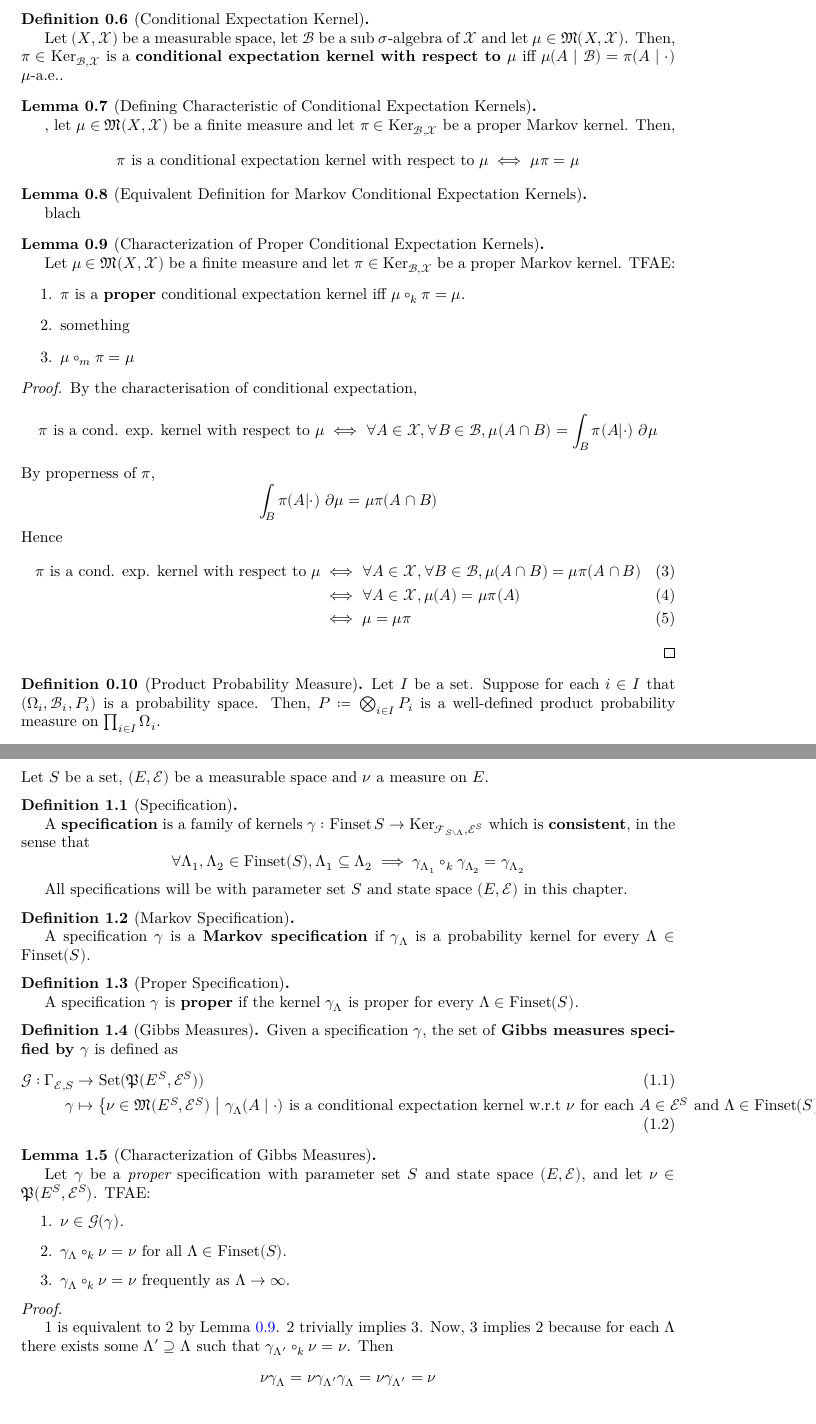
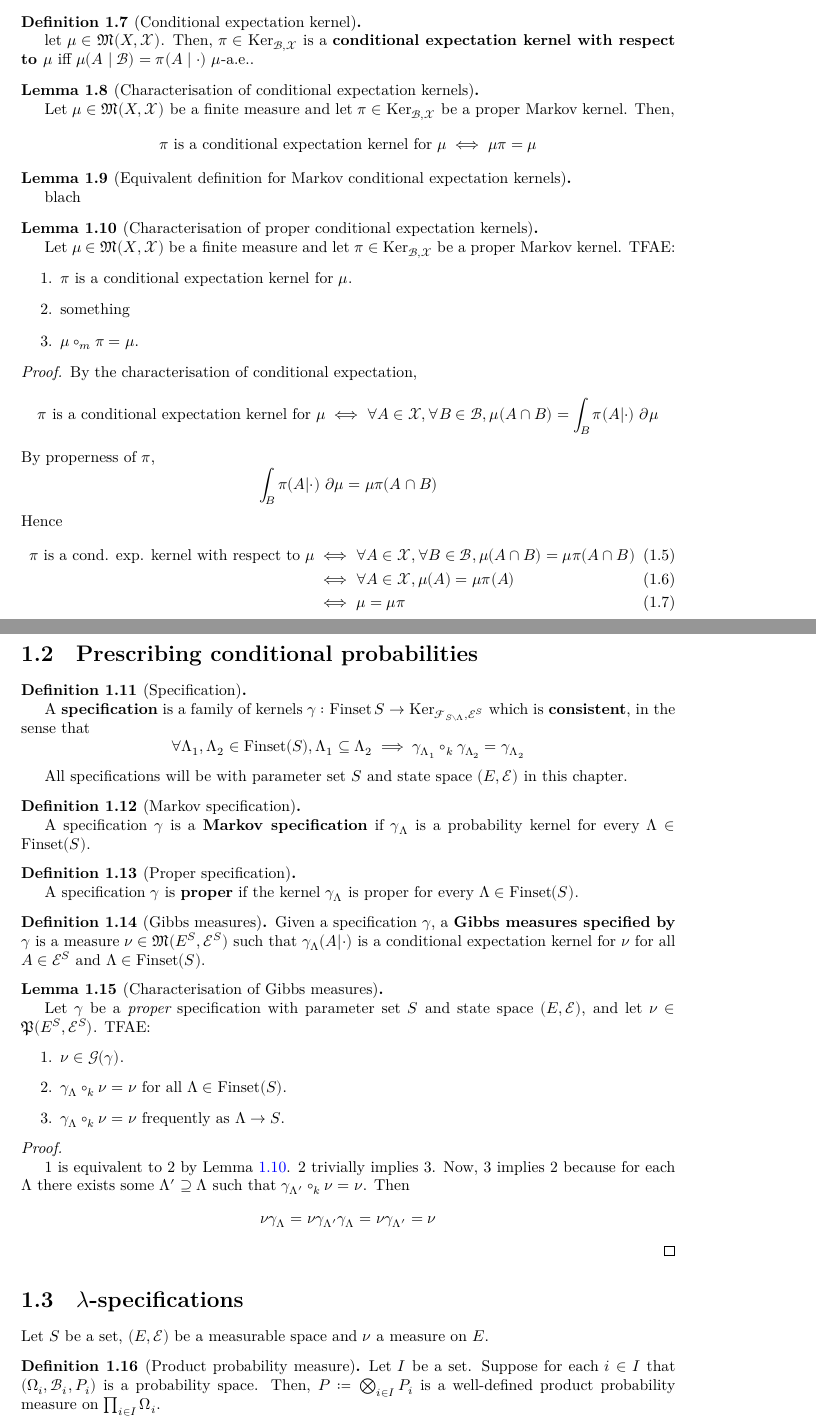
Before and after one commit to james18lpc/GibbsMeasure, a LaTeX document (blueprint/src/print.tex, which reads blueprint/src/chapter/1-specifications-random-fields/1-1-preliminaries.tex, blueprint/src/chapter/1-specifications-random-fields/1-2-prescribing-conditional-probabilities.tex, blueprint/src/chapter/1-specifications-random-fields/1-3-lambda-specifications.tex): two parts of pages 3 and 4 of 8 before the commit and two parts of pages 3 and 4 of 7 after it, joined at a grey line, cut so that both start at the same text. Compiled offline with XeLaTeX.

Commit message:
Make the blueprint follow the structure of the book

```diff
--- a/blueprint/src/chapter/0-prereqs.tex
+++ b/blueprint/src/chapter/1-specifications-random-fields/1-1-preliminaries.tex
@@ -71,26 +85,26 @@ Let $(X, \mathcal X)$ be a measurable space, let $\mathcal B$ be a sub $\sigma$-
     Standard machine.
 \end{proof}
 
-\begin{definition}[Conditional Expectation Kernel]
+\begin{definition}[Conditional expectation kernel]
     \label{def:cond-exp-ker}
     \uses{def:kernel}
-    \lean{ProbabilityTheory.condexpKernel}
+    \lean{ProbabilityTheory.condexpKernel, ProbabilityTheory.Kernel.IsCondExp}
     \leanok
 
-    Let $(X,\mathcal{X})$ be a measurable space, let $\mathcal{B}$ be a sub $\sigma$-algebra of $\mathcal{X}$ and let $\mu\in\mathfrak{M}(X,\mathcal{X})$. Then, $\pi\in\text{Ker}_{\mathcal{B},\mathcal{X}}$ is a \textbf{conditional expectation kernel with respect to $\mu$} iff $\mu(A\mid \mathcal{B})=\pi(A\mid\cdot)$ $\mu$-a.e..
+    let $\mu\in\mathfrak{M}(X,\mathcal{X})$. Then, $\pi\in\text{Ker}_{\mathcal{B},\mathcal{X}}$ is a \textbf{conditional expectation kernel with respect to $\mu$} iff $\mu(A\mid \mathcal{B})=\pi(A\mid\cdot)$ $\mu$-a.e..
 \end{definition}
 
-\begin{lemma}[Defining Characteristic of Conditional Expectation Kernels]
+\begin{lemma}[Characterisation of conditional expectation kernels]
     \label{lem:cond-exp-ker-char}
     \uses{def:cond-exp-ker}
     % \lean{}
     % \leanok
 
-    , let $\mu\in\mathfrak{M}(X,\mathcal{X})$ be a finite measure and let $\pi\in\text{Ker}_{\mathcal{B},\mathcal{X}}$ be a proper Markov kernel. Then,
-    $$\pi \text{ is a conditional expectation kernel with respect to }\mu \iff \mu\pi = \mu$$
+    Let $\mu\in\mathfrak{M}(X,\mathcal{X})$ be a finite measure and let $\pi\in\text{Ker}_{\mathcal{B},\mathcal{X}}$ be a proper Markov kernel. Then,
+    $$\pi \text{ is a conditional expectation kernel for }\mu \iff \mu\pi = \mu$$
 \end{lemma}
 
-\begin{lemma}[Equivalent Definition for Markov Conditional Expectation Kernels]
+\begin{lemma}[Equivalent definition for Markov conditional expectation kernels]
     \label{lem:cond-exp-ker-markov-char}
     \uses{def:cond-exp-ker, def:markov-ker}
     \leanok
@@ -99,17 +113,17 @@ Let $(X, \mathcal X)$ be a measurable space, let $\mathcal B$ be a sub $\sigma$-
 \end{lemma}
 
 % Remark 1.20
-\begin{lemma}[Characterization of Proper Conditional Expectation Kernels]
+\begin{lemma}[Characterisation of proper conditional expectation kernels]
     \label{lem:cond-exp-ker-proper-tfae}
     \uses{def:cond-exp-ker, def:proper-kernel}
-    \lean{ProbabilityTheory.Kernel.bind_eq_self}
+    \lean{ProbabilityTheory.Kernel.isCondExp_iff_bind_eq_left}
     \leanok
 
     Let $\mu \in \mathfrak{M}(X, \mathcal X)$ be a finite measure and let $\pi\in\text{Ker}_{\mathcal{B},\mathcal{X}}$ be a proper Markov kernel. TFAE:
     \begin{enumerate}
-        \item $\pi$ is a \textbf{proper} conditional expectation kernel iff $\mu\circ_k \pi=\mu$.
+        \item $\pi$ is a conditional expectation kernel for $\mu$.
         \item something
-        \item $\mu\circ_m\pi=\mu$
+        \item $\mu\circ_m\pi=\mu$.
     \end{enumerate}
 \end{lemma}
 \begin{proof}
@@ -117,7 +131,7 @@ Let $(X, \mathcal X)$ be a measurable space, let $\mathcal B$ be a sub $\sigma$-
     \leanok
 
     By the characterisation of conditional expectation,
-    $$\pi \text{ is a cond. exp. kernel with respect to }\mu \iff \forall A \in \mathcal X, \forall B \in \mathcal B, \mu(A \inter B) = \int_B \pi(A|\cdot)\ \partial\mu$$
+    $$\pi \text{ is a conditional expectation kernel for }\mu \iff \forall A \in \mathcal X, \forall B \in \mathcal B, \mu(A \inter B) = \int_B \pi(A|\cdot)\ \partial\mu$$
     By properness of $\pi$,
     $$\int_B \pi(A|\cdot)\ \partial\mu = \mu\pi(A \inter B)$$
     Hence
@@ -128,18 +142,3 @@ Let $(X, \mathcal X)$ be a measurable space, let $\mathcal B$ be a sub $\sigma$-
         & \iff \mu = \mu\pi
     \end{align}
 \end{proof}
-
-\begin{definition}[Product Probability Measure]
-    \label{def:product-probability-measure}
-    \lean{MeasureTheory.productMeasure}
-    \leanok
-
-    Let $I$ be a set. Suppose for each $i\in I$ that $(\Omega_i,\mathcal{B}_i,P_i)$ is a probability space. Then, $P\coloneqq\bigotimes_{i\in I}P_i$ is a well-defined product probability measure on $\prod_{i\in I}\Omega_i$.
-\end{definition}
-
-\begin{definition}[Juxtaposition]
-    \label{def:juxtaposition}
-    \lean{juxt}
-    \leanok
-
-    Let $E$ and $S$ be sets. Let $\Delta\in\mathcal{P}(S)$, and let $\omega\in E^S$. We define
--- /dev/null
+++ b/blueprint/src/chapter/1-specifications-random-fields/1-2-prescribing-conditional-probabilities.tex
@@ -0,0 +1,62 @@
+\section{Prescribing conditional probabilities}
+
+\begin{definition}[Specification]
+    \label{def:specification}
+    \uses{def:cylinder-event, def:kernel}
+    \lean{Specification}
+    \leanok
+
+    A {\bf specification} is a family of kernels $\gamma : \Finset S \to \Ker_{\mathcal{F}_{S\setminus\Lambda}, \mathcal{E}^S}$ which is {\bf consistent}, in the sense that
+    $$\forall \Lambda_1, \Lambda_2 \in \Finset(S), \Lambda_1 \subseteq \Lambda_2 \implies \gamma_{\Lambda_1} \circ_k \gamma_{\Lambda_2} = \gamma_{\Lambda_2}$$
+\end{definition}
+
+All specifications will be with parameter set $S$ and state space $(E, \mathcal{E})$ in this chapter.
+
+\begin{definition}[Markov specification]
+    \label{def:markov-specification}
+    \lean{Specification.IsMarkov}
+    \leanok
+    \uses{def:specification}
+
+    A specification $\gamma$ is a \textbf{Markov specification} if $\gamma_\Lambda$ is a probability kernel for every $\Lambda \in \Finset(S)$.
+\end{definition}
+
+\begin{definition}[Proper specification]
+    \label{def:proper-specification}
+    \uses{def:specification, def:proper-kernel}
+    \lean{Specification.IsProper}
+    \leanok
+
+    A specification $\gamma$ is \textbf{proper} if the kernel $\gamma_\Lambda$ is proper for every $\Lambda \in \Finset(S)$.
+\end{definition}
+
+\begin{definition}[Gibbs measures]
+    \label{def:gibbs-meas}
+    \uses{def:specification, def:cond-exp-ker}
+    \lean{Specification.IsGibbsMeasure}
+    \leanok
+    Given a specification $\gamma$, a \textbf{Gibbs measures specified by $\gamma$} is a measure $\nu \in \mathfrak{M}(E^S, \mathcal{E}^S)$ such that $\gamma_\Lambda(A|\cdot)$ is a conditional expectation kernel for $\nu$ for all $A \in \mathcal E^S$ and $\Lambda \in \Finset(S)$.
+\end{definition}
+
+% Remark 1.24
+\begin{lemma}[Characterisation of Gibbs measures]
+    \label{lem:gibbs-meas-tfae}
+    \uses{def:gibbs-meas, def:proper-specification}
+    \lean{Specification.isGibbsMeasure_iff_forall_bind_eq, Specification.isGibbsMeasure_iff_frequently_bind_eq}
+    \leanok
+
+    Let $\gamma$ be a {\it proper} specification with parameter set $S$ and state space $(E, \mathcal{E})$, and let $\nu\in\mathfrak{P}(E^S, \mathcal{E}^S)$. TFAE:
+    \begin{enumerate}
+        \item $\nu\in\mathcal{G}(\gamma)$.
+        \item $\gamma_\Lambda\circ_k\nu = \nu$ for all $\Lambda\in\Finset(S)$.
+        \item $\gamma_\Lambda\circ_k\nu = \nu$ frequently as $\Lambda \to S$.
+    \end{enumerate}
+\end{lemma}
+\begin{proof}
+    \uses{lem:cond-exp-ker-proper-tfae}
+    \leanok
+
+    1 is equivalent to 2 by Lemma \ref{lem:cond-exp-ker-proper-tfae}. 2 trivially implies 3. Now, 3 implies 2 because for each $\Lambda$ there exists some $\Lambda' \supseteq \Lambda$ such that
+    $\gamma_{\Lambda'}\circ_k\nu = \nu$. Then
+    $$\nu\gamma_\Lambda = \nu\gamma_{\Lambda'}\gamma_\Lambda = \nu\gamma_{\Lambda'} = \nu$$
+\end{proof}
--- a/blueprint/src/chapter/1-specifications-random-fields.tex
+++ b/blueprint/src/chapter/1-specifications-random-fields/1-3-lambda-specifications.tex
@@ -1,67 +1,12 @@
-\chapter{Specifications of random fields}
+\section{\texorpdfstring{$\lambda$}{Lambda}-specifications}
 
 Let $S$ be a set, $(E, \mathcal{E})$ be a measurable space and $\nu$ a measure on $E$.
 
-\begin{definition}[Specification]
-    \label{def:specification}
-    \uses{def:cylinder-event, def:kernel}
-    \lean{Specification}
+\begin{definition}[Product probability measure]
+    \label{def:product-probability-measure}
+    \lean{MeasureTheory.productMeasure}
     \leanok
 
-    A {\bf specification} is a family of kernels $\gamma : \Finset S \to \Ker_{\mathcal{F}_{S\setminus\Lambda}, \mathcal{E}^S}$ which is {\bf consistent}, in the sense that
-    $$\forall \Lambda_1, \Lambda_2 \in \Finset(S), \Lambda_1 \subseteq \Lambda_2 \implies \gamma_{\Lambda_1} \circ_k \gamma_{\Lambda_2} = \gamma_{\Lambda_2}$$
+    Let $I$ be a set. Suppose for each $i\in I$ that $(\Omega_i,\mathcal{B}_i,P_i)$ is a probability space. Then, $P\coloneqq\bigotimes_{i\in I}P_i$ is a well-defined product probability measure on $\prod_{i\in I}\Omega_i$.
 \end{definition}
 
-All specifications will be with parameter set $S$ and state space $(E, \mathcal{E})$ in this chapter.
-
-\begin{definition}[Markov Specification]
-    \label{def:markov-specification}
-    \lean{Specification.IsMarkov}
-    \leanok
-    \uses{def:specification}
-
-    A specification $\gamma$ is a \textbf{Markov specification} if $\gamma_\Lambda$ is a probability kernel for every $\Lambda \in \Finset(S)$.
-\end{definition}
-
-\begin{definition}[Proper Specification]
-    \label{def:proper-specification}
-    \uses{def:specification, def:proper-kernel}
-    \lean{Specification.IsProper}
-    \leanok
-
-    A specification $\gamma$ is \textbf{proper} if the kernel $\gamma_\Lambda$ is proper for every $\Lambda \in \Finset(S)$.
-\end{definition}
-
-\begin{definition}[Gibbs Measures]
-    \label{def:gibbs-meas}
-    \uses{def:specification}
-    \lean{Specification.IsGibbsMeasure}
-    \leanok
-    Given a specification $\gamma$, the set of \textbf{Gibbs measures specified by $\gamma$} is defined as
-    \begin{align}
-        \mathcal{G}:\Gamma_{\mathcal{E}, S}&\to\text{Set}(\mathfrak{P}(E^S, \mathcal{E}^S))\\
-        \gamma&\mapsto\left\{\nu\in\mathfrak{M}(E^S, \mathcal{E}^S)~\middle\vert~\gamma_\Lambda(A\mid\cdot)~\text{is a conditional expectation kernel w.r.t }\nu\text{ for each } A\in\mathcal{E}^S\text{ and }\Lambda\in\Finset(S)\right\}
-    \end{align}
-\end{definition}
-
-% Remark 1.24
-\begin{lemma}[Characterization of Gibbs Measures]
-    \label{lem:gibbs-meas-tfae}
-    \uses{def:gibbs-meas, def:proper-specification}
-    \lean{Specification.isGibbsMeasure_iff_forall_bind_eq, Specification.isGibbsMeasure_iff_frequently_bind_eq}
-    \leanok
-
-    Let $\gamma$ be a {\it proper} specification with parameter set $S$ and state space $(E, \mathcal{E})$, and let $\nu\in\mathfrak{P}(E^S, \mathcal{E}^S)$. TFAE:
-    \begin{enumerate}
-        \item $\nu\in\mathcal{G}(\gamma)$.
-        \item $\gamma_\Lambda\circ_k\nu = \nu$ for all $\Lambda\in\Finset(S)$.
-        \item $\gamma_\Lambda\circ_k\nu = \nu$ frequently as $\Lambda \to \infty$.
-    \end{enumerate}
-\end{lemma}
-\begin{proof}
-    \uses{lem:cond-exp-ker-proper-tfae}
-    \leanok
-
-    1 is equivalent to 2 by Lemma \ref{lem:cond-exp-ker-proper-tfae}. 2 trivially implies 3. Now, 3 implies 2 because for each $\Lambda$ there exists some $\Lambda' \supseteq \Lambda$ such that
-    $\gamma_{\Lambda'}\circ_k\nu = \nu$. Then
-    $$\nu\gamma_\Lambda = \nu\gamma_{\Lambda'}\gamma_\Lambda = \nu\gamma_{\Lambda'} = \nu$$
--- a/blueprint/src/macros/common.tex
+++ b/blueprint/src/macros/common.tex
@@ -1,8 +1,6 @@
 % In this file you should put all LaTeX macros to be used
 % both by the pdf version and the web version.
 % This should be most of your macros.
-
-\setcounter{chapter}{-1}
 
 \newcommand{\R}{\mathbb R}
 
```
Also changed, not shown: blueprint/src/chapter/2-gibbsian-specifications.tex (deleted, +0 -1 lines), blueprint/src/chapter/2-gibbsian-specifications/2-1-potentials.tex (added, +1 -0 lines), blueprint/src/content.tex (+6 -3 lines), blueprint/src/chapter/1-specifications-random-fields/1-1-preliminaries.tex (33 more changed lines), blueprint/src/chapter/1-specifications-random-fields/1-3-lambda-specifications.tex (4 more changed lines).
